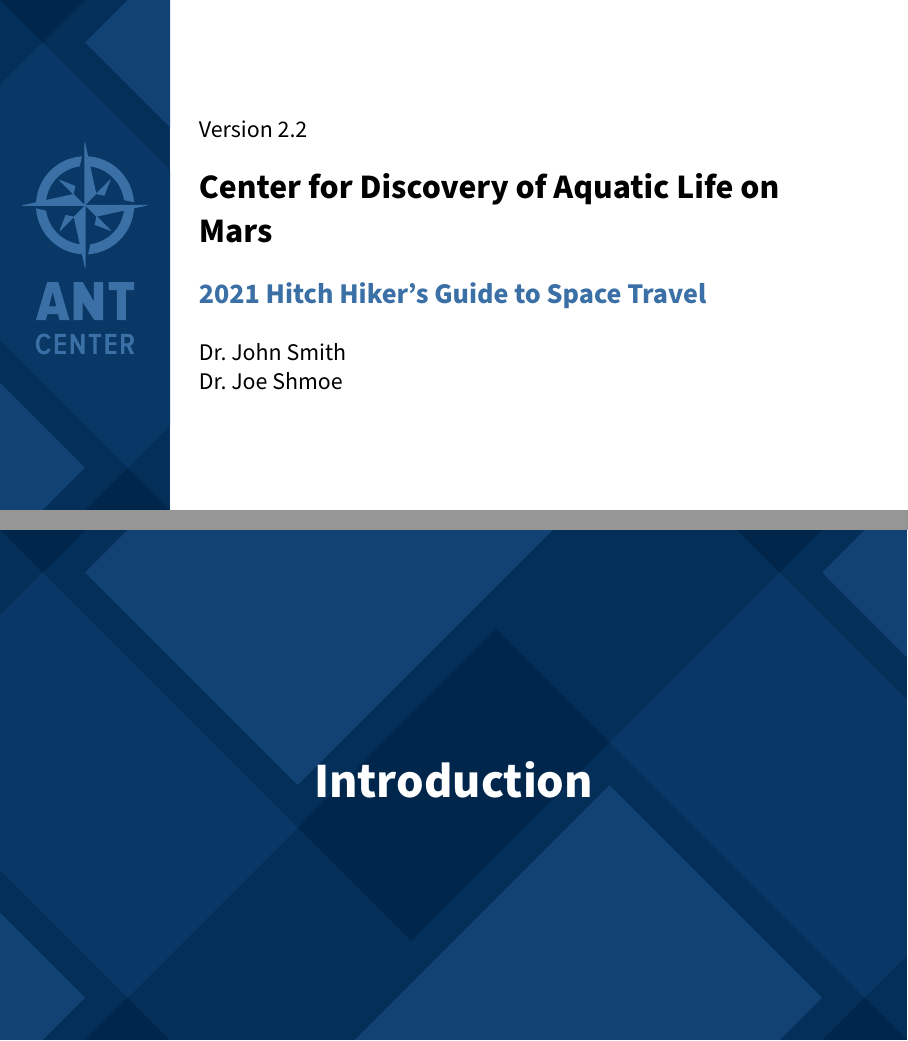
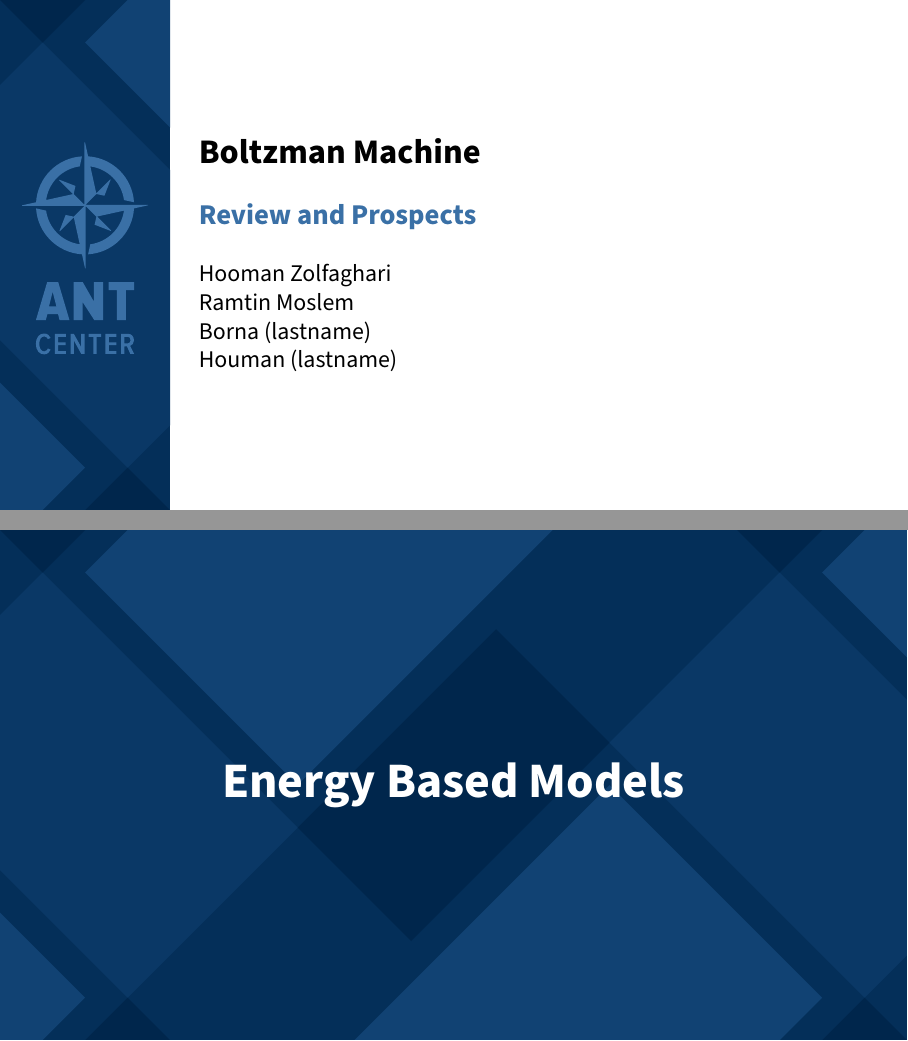
Before and after one commit to hoomanzolfaghari84/Boltzman-Machine, a LaTeX thesis (slides/Introduction/main.tex): two parts of pages 1 and 2 of 13 before the commit and two parts of pages 1 and 2 of 16 after it, joined at a grey line, cut at the place of the change. Compiled offline with pdfLaTeX.

```diff
--- a/slides/Introduction/main.tex
+++ b/slides/Introduction/main.tex
@@ -3,13 +3,13 @@
 \documentclass{antclass}
 \newif\ifshow\showtrue
 
-\pretitle{Version 2.2}
-\title{Center for Discovery of Aquatic Life on Mars}
-\subtitle{2021 Hitch Hiker's Guide to Space Travel}
-\author{Dr. John Smith\\ Dr. Joe Shmoe}
+%\pretitle{Version 2.2}
+\title{Boltzman Machine}
+\subtitle{Review and Prospects}
+\author{Hooman Zolfaghari \\ Ramtin Moslem \\ Borna (lastname) \\ Houman (lastname)}
 
 \begin{document}
 \maketitle
 
-\chapter{Introduction}
+\chapter{Energy Based Models}
 
```
Also changed, not shown: slides/Introduction/main.pdf, slides/Introduction/pics/sharif-main-logo.png (added), slides/Introduction/main.tex (5 more changed lines).
